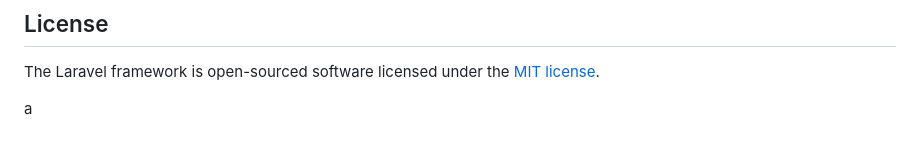
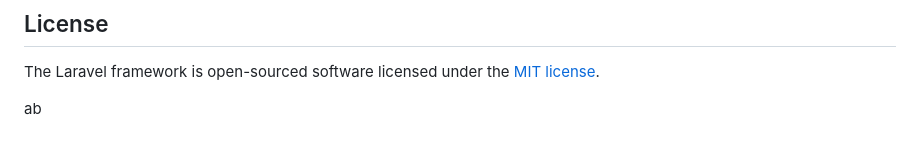
Before and after one commit to BraTeoMX/multimedia-k, a Markdown page: README.md, the part around the change. GitHub-like rendering.

```diff
--- a/README.md
+++ b/README.md
@@ -63,4 +63,4 @@ If you discover a security vulnerability within Laravel, please send an e-mail t
 
 The Laravel framework is open-sourced software licensed under the [MIT license](https://opensource.org/licenses/MIT).
 
-a
+ab
```
